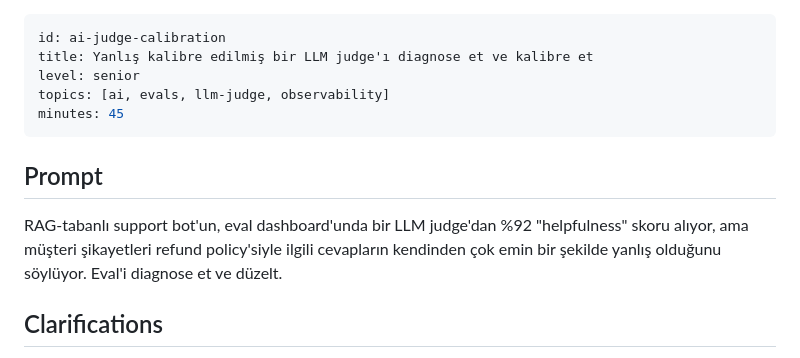
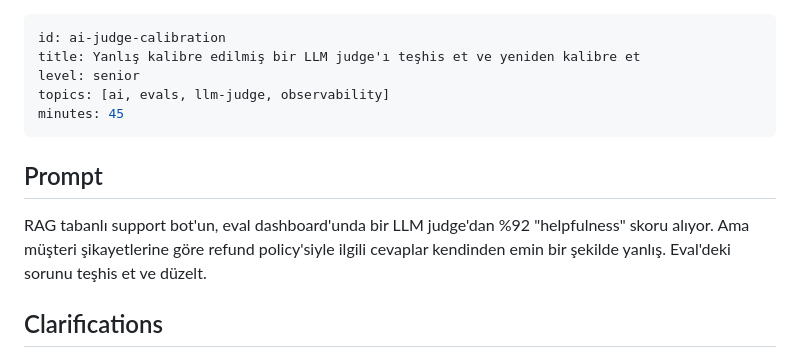
Before and after one commit to tolgazorlu/dacospace, a Markdown page: questions/tr/ai-judge-calibration.md, the part around the change. Drawn GitHub-style.

```diff
--- a/questions/tr/ai-judge-calibration.md
+++ b/questions/tr/ai-judge-calibration.md
@@ -1,6 +1,6 @@
 ---
 id: ai-judge-calibration
-title: Yanlış kalibre edilmiş bir LLM judge'ı diagnose et ve kalibre et
+title: Yanlış kalibre edilmiş bir LLM judge'ı teşhis et ve yeniden kalibre et
 level: senior
 topics: [ai, evals, llm-judge, observability]
 minutes: 45
@@ -8,7 +8,7 @@ minutes: 45
 
 ## Prompt
 
-RAG-tabanlı support bot'un, eval dashboard'unda bir LLM judge'dan %92 "helpfulness" skoru alıyor, ama müşteri şikayetleri refund policy'siyle ilgili cevapların kendinden çok emin bir şekilde yanlış olduğunu söylüyor. Eval'i diagnose et ve düzelt.
+RAG tabanlı support bot'un, eval dashboard'unda bir LLM judge'dan %92 "helpfulness" skoru alıyor. Ama müşteri şikayetlerine göre refund policy'siyle ilgili cevaplar kendinden emin bir şekilde yanlış. Eval'deki sorunu teşhis et ve düzelt.
 
 ## Clarifications
 
```
Also changed, not shown: questions/tr/rag-document-search.md (+12 -12 lines), questions/tr/ride-matching.md (+1 -1 lines).
